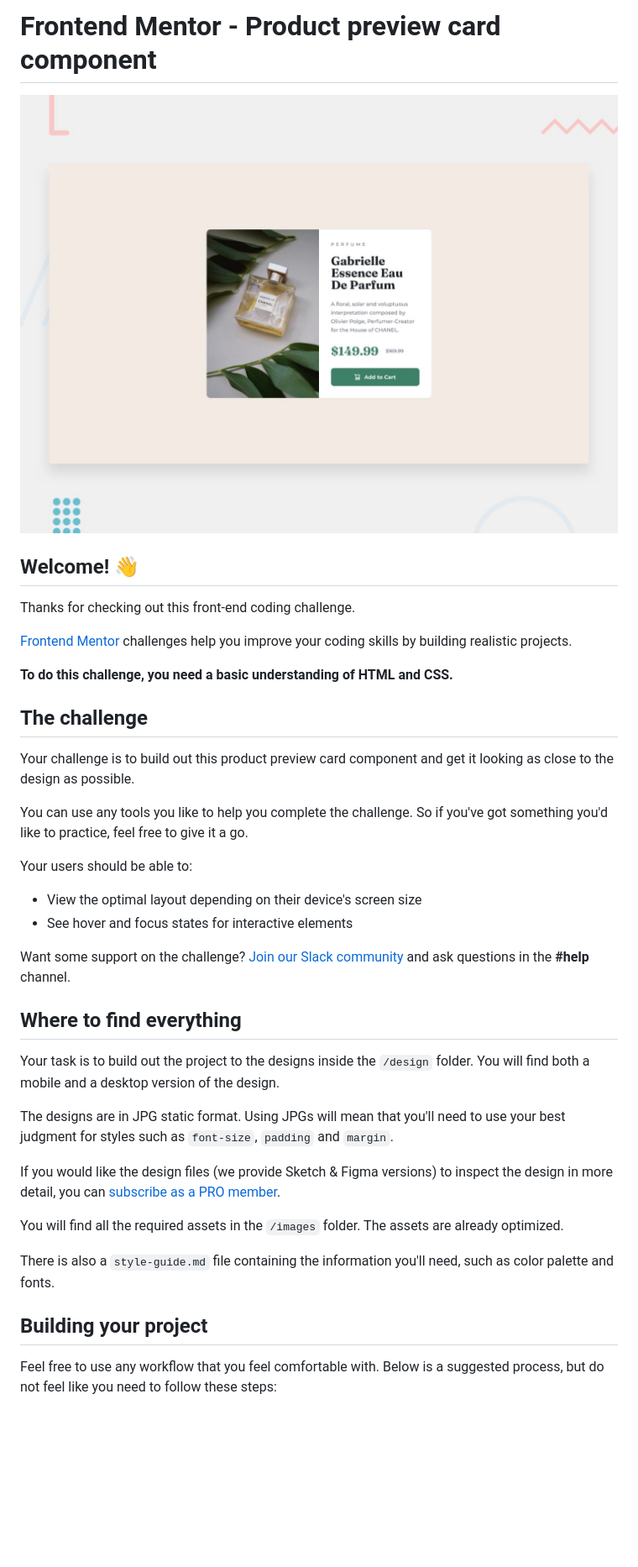
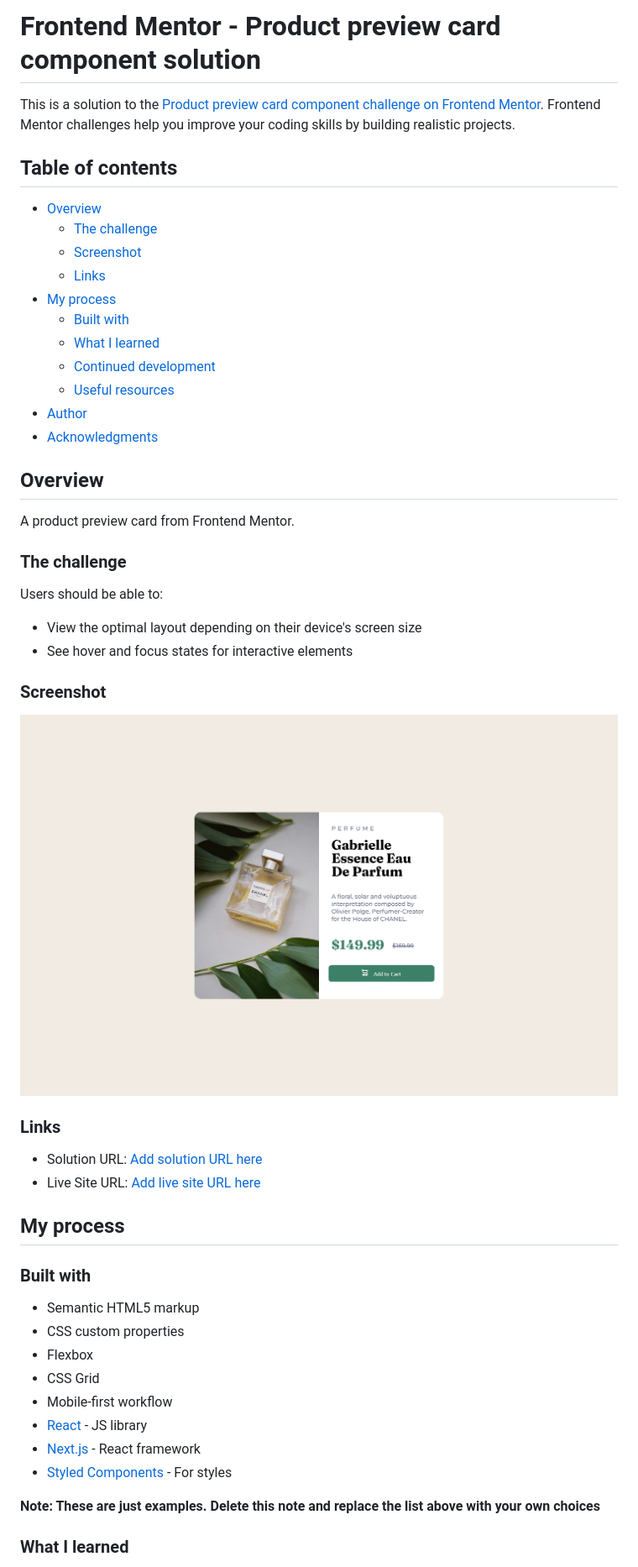
Before and after one commit to electricman07/product-preview-card-component-main, a Markdown page: README.md, the part around the change printed below. Shown: that part at 84% size. Rendered like a GitHub page; pictures changed too: screenshot.png (added); blank space fills up the shorter version.

Commit message:
added screen shot

```diff
--- a/README.md
+++ b/README.md
@@ -1,41 +1,55 @@
-# Frontend Mentor - Product preview card component
+# Frontend Mentor - Product preview card component solution
 
-![Design preview for the Product preview card component coding challenge](./design/desktop-preview.jpg)
+This is a solution to the [Product preview card component challenge on Frontend Mentor](https://www.frontendmentor.io/challenges/product-preview-card-component-GO7UmttRfa). Frontend Mentor challenges help you improve your coding skills by building realistic projects.
 
-## Welcome! 👋
+## Table of contents
 
-Thanks for checking out this front-end coding challenge.
+- [Overview](#overview)
+  - [The challenge](#the-challenge)
+  - [Screenshot](#screenshot)
+  - [Links](#links)
+- [My process](#my-process)
+  - [Built with](#built-with)
+  - [What I learned](#what-i-learned)
+  - [Continued development](#continued-development)
+  - [Useful resources](#useful-resources)
+- [Author](#author)
+- [Acknowledgments](#acknowledgments)
 
-[Frontend Mentor](https://www.frontendmentor.io) challenges help you improve your coding skills by building realistic projects.
+## Overview
 
-**To do this challenge, you need a basic understanding of HTML and CSS.**
+A product preview card from Frontend Mentor.
 
-## The challenge
+### The challenge
 
-Your challenge is to build out this product preview card component and get it looking as close to the design as possible.
-
-You can use any tools you like to help you complete the challenge. So if you've got something you'd like to practice, feel free to give it a go.
-
-Your users should be able to:
+Users should be able to:
 
 - View the optimal layout depending on their device's screen size
 - See hover and focus states for interactive elements
 
-Want some support on the challenge? [Join our Slack community](https://www.frontendmentor.io/slack) and ask questions in the **#help** channel.
+### Screenshot
 
-## Where to find everything
+![](./screenshot.png)
 
-Your task is to build out the project to the designs inside the `/design` folder. You will find both a mobile and a desktop version of the design.
+### Links
 
-The designs are in JPG static format. Using JPGs will mean that you'll need to use your best judgment for styles such as `font-size`, `padding` and `margin`.
+- Solution URL: [Add solution URL here](https://your-solution-url.com)
+- Live Site URL: [Add live site URL here](https://your-live-site-url.com)
 
-If you would like the design files (we provide Sketch & Figma versions) to inspect the design in more detail, you can [subscribe as a PRO member](https://www.frontendmentor.io/pro).
+## My process
 
-You will find all the required assets in the `/images` folder. The assets are already optimized.
+### Built with
 
-There is also a `style-guide.md` file containing the information you'll need, such as color palette and fonts.
+- Semantic HTML5 markup
+- CSS custom properties
+- Flexbox
+- CSS Grid
+- Mobile-first workflow
+- [React](https://reactjs.org/) - JS library
+- [Next.js](https://nextjs.org/) - React framework
+- [Styled Components](https://styled-components.com/) - For styles
 
-## Building your project
+**Note: These are just examples. Delete this note and replace the list above with your own choices**
 
-Feel free to use any workflow that you feel comfortable with. Below is a suggested process, but do not feel like you need to follow these steps:
+### What I learned
 
```
Also changed, not shown: other parts of README.md (+32 -33 lines).
